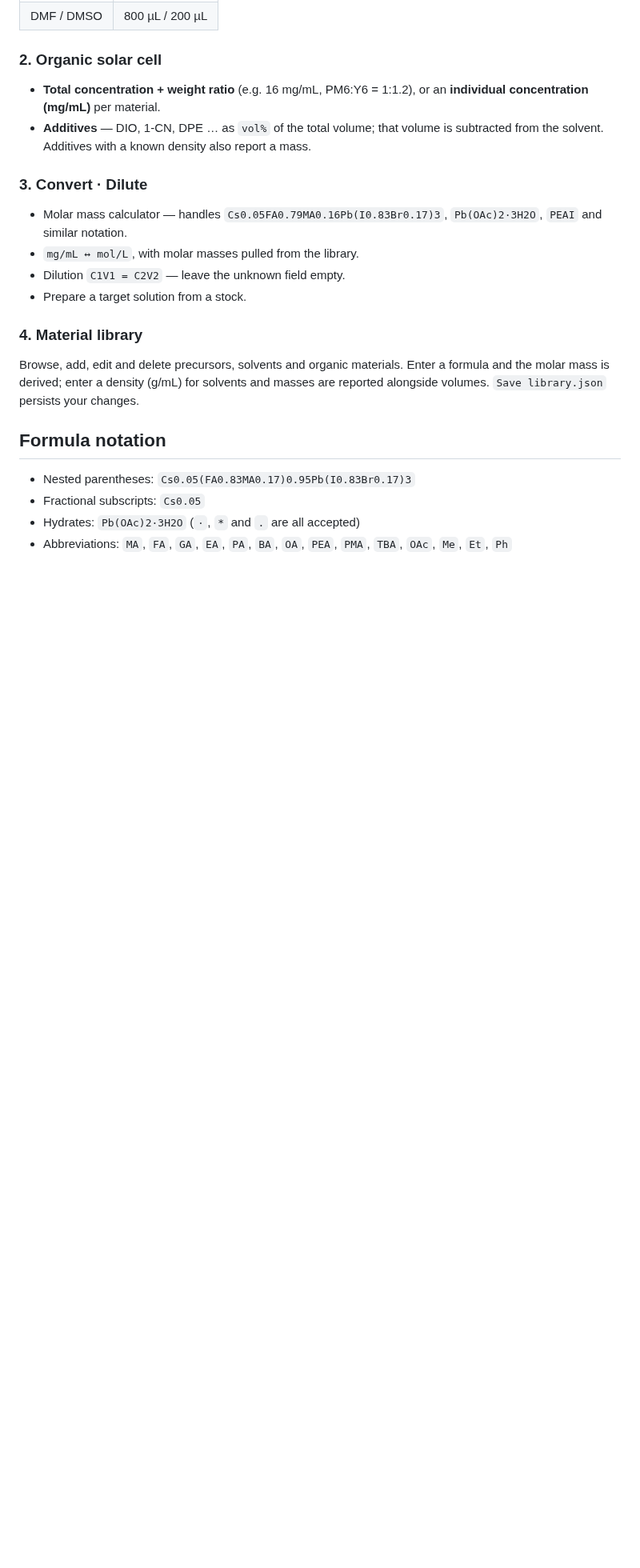
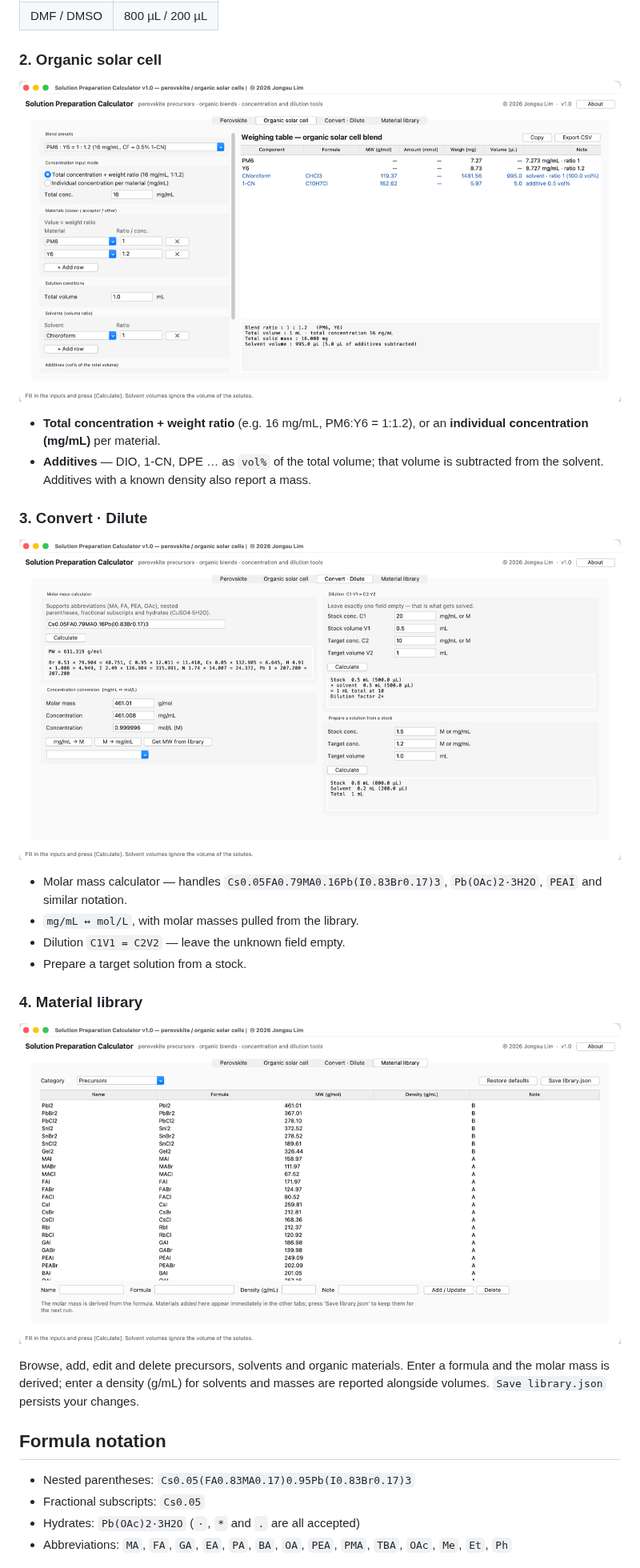
Before and after one commit to jongsu-king/perovskite-opv-solution-calculator, a Markdown page: README.md, the part around one of its changes. Shown at 80% size. GitHub-like rendering; pictures changed too: docs/library.png (added), docs/opv.png (added), docs/tools.png (added); blank space fills up the shorter version.

```diff
--- a/README.md
+++ b/README.md
@@ -63,12 +68,16 @@ Example — `Cs0.05FA0.79MA0.16Pb(I0.83Br0.17)3`, 1.2 M, 1 mL, Br→PbBr2 100%,
 
 ### 2. Organic solar cell
 
+![Organic solar cell tab](docs/opv.png)
+
 - **Total concentration + weight ratio** (e.g. 16 mg/mL, PM6:Y6 = 1:1.2), or an
   **individual concentration (mg/mL)** per material.
 - **Additives** — DIO, 1-CN, DPE … as `vol%` of the total volume; that volume is
   subtracted from the solvent. Additives with a known density also report a mass.
 
 ### 3. Convert · Dilute
+
+![Convert and dilute tab](docs/tools.png)
 
 - Molar mass calculator — handles `Cs0.05FA0.79MA0.16Pb(I0.83Br0.17)3`,
   `Pb(OAc)2·3H2O`, `PEAI` and similar notation.
@@ -77,6 +86,8 @@ Example — `Cs0.05FA0.79MA0.16Pb(I0.83Br0.17)3`, 1.2 M, 1 mL, Br→PbBr2 100%,
 - Prepare a target solution from a stock.
 
 ### 4. Material library
+
+![Material library tab](docs/library.png)
 
 Browse, add, edit and delete precursors, solvents and organic materials. Enter a
 formula and the molar mass is derived; enter a density (g/mL) for solvents and
```
Also changed, not shown: other parts of README.md (+5 -0 lines), docs/perovskite.png (added), 1 other file.
